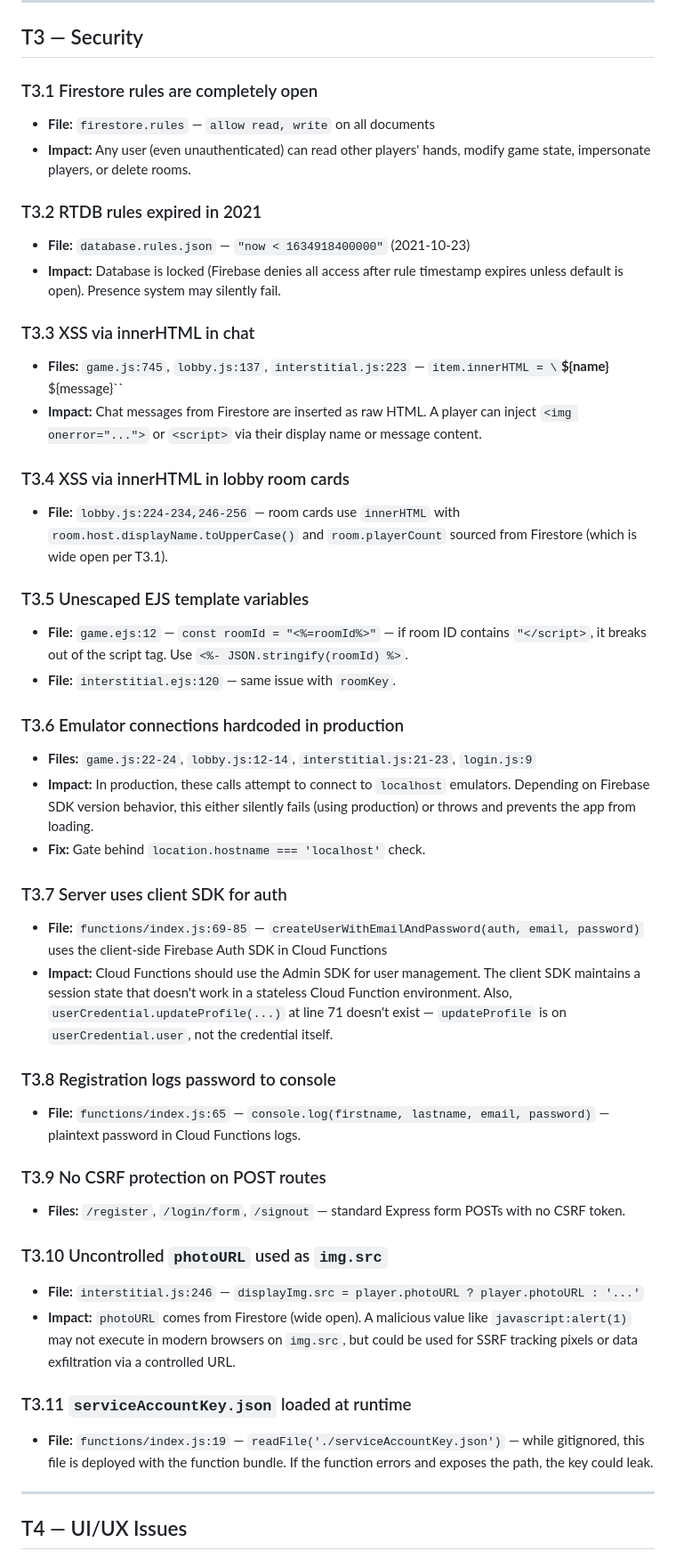
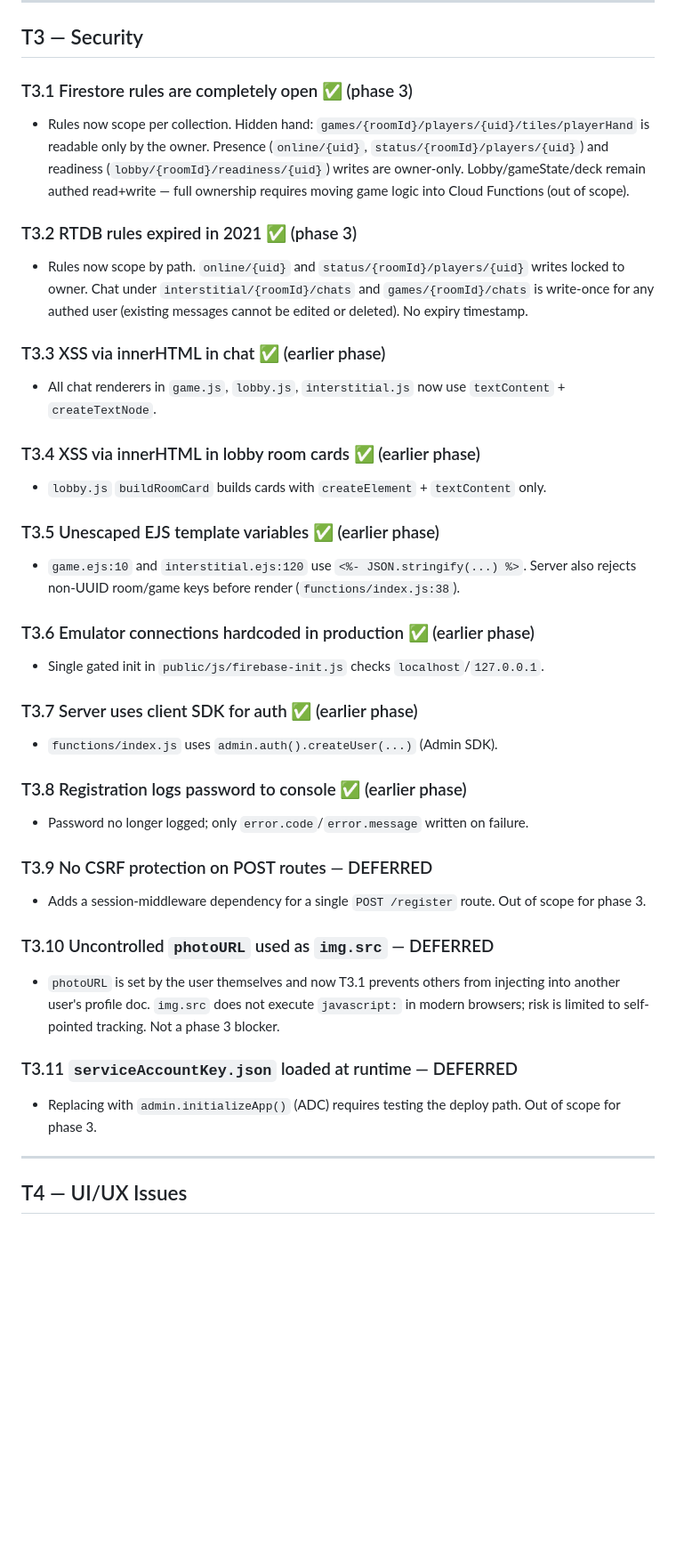
Before and after one commit to codebyshennan/mahjong, a Markdown page: TODO.md, the part around one of its changes. Shown at 89% size. GitHub-like rendering; blank space fills up the shorter version.

Commit message:
checkpoint: edit /Users/wongshennan/Documents/personal/learning/bootcamps/rocketacademy/mahjong/TODO.md

```diff
--- a/TODO.md
+++ b/TODO.md
@@ -126,46 +126,38 @@ Findings ordered by severity within each category.
 
 ## T3 — Security
 
-### T3.1 Firestore rules are completely open
-- **File:** `firestore.rules` — `allow read, write` on all documents
-- **Impact:** Any user (even unauthenticated) can read other players' hands, modify game state, impersonate players, or delete rooms.
+### T3.1 Firestore rules are completely open ✅ (phase 3)
+- Rules now scope per collection. Hidden hand: `games/{roomId}/players/{uid}/tiles/playerHand` is readable only by the owner. Presence (`online/{uid}`, `status/{roomId}/players/{uid}`) and readiness (`lobby/{roomId}/readiness/{uid}`) writes are owner-only. Lobby/gameState/deck remain authed read+write — full ownership requires moving game logic into Cloud Functions (out of scope).
 
-### T3.2 RTDB rules expired in 2021
-- **File:** `database.rules.json` — `"now < 1634918400000"` (2021-10-23)
-- **Impact:** Database is locked (Firebase denies all access after rule timestamp expires unless default is open). Presence system may silently fail.
+### T3.2 RTDB rules expired in 2021 ✅ (phase 3)
+- Rules now scope by path. `online/{uid}` and `status/{roomId}/players/{uid}` writes locked to owner. Chat under `interstitial/{roomId}/chats` and `games/{roomId}/chats` is write-once for any authed user (existing messages cannot be edited or deleted). No expiry timestamp.
 
-### T3.3 XSS via innerHTML in chat
-- **Files:** `game.js:745`, `lobby.js:137`, `interstitial.js:223` — `item.innerHTML = \`<strong>${name}</strong> ${message}\``
-- **Impact:** Chat messages from Firestore are inserted as raw HTML. A player can inject `<img onerror="...">` or `<script>` via their display name or message content.
+### T3.3 XSS via innerHTML in chat ✅ (earlier phase)
+- All chat renderers in `game.js`, `lobby.js`, `interstitial.js` now use `textContent` + `createTextNode`.
 
-### T3.4 XSS via innerHTML in lobby room cards
-- **File:** `lobby.js:224-234,246-256` — room cards use `innerHTML` with `room.host.displayName.toUpperCase()` and `room.playerCount` sourced from Firestore (which is wide open per T3.1).
+### T3.4 XSS via innerHTML in lobby room cards ✅ (earlier phase)
+- `lobby.js` `buildRoomCard` builds cards with `createElement` + `textContent` only.
 
-### T3.5 Unescaped EJS template variables
-- **File:** `game.ejs:12` — `const roomId = "<%=roomId%>"` — if room ID contains `"</script>`, it breaks out of the script tag. Use `<%- JSON.stringify(roomId) %>`.
-- **File:** `interstitial.ejs:120` — same issue with `roomKey`.
+### T3.5 Unescaped EJS template variables ✅ (earlier phase)
+- `game.ejs:10` and `interstitial.ejs:120` use `<%- JSON.stringify(...) %>`. Server also rejects non-UUID room/game keys before render (`functions/index.js:38`).
 
-### T3.6 Emulator connections hardcoded in production
-- **Files:** `game.js:22-24`, `lobby.js:12-14`, `interstitial.js:21-23`, `login.js:9`
-- **Impact:** In production, these calls attempt to connect to `localhost` emulators. Depending on Firebase SDK version behavior, this either silently fails (using production) or throws and prevents the app from loading.
-- **Fix:** Gate behind `location.hostname === 'localhost'` check.
+### T3.6 Emulator connections hardcoded in production ✅ (earlier phase)
+- Single gated init in `public/js/firebase-init.js` checks `localhost`/`127.0.0.1`.
 
-### T3.7 Server uses client SDK for auth
-- **File:** `functions/index.js:69-85` — `createUserWithEmailAndPassword(auth, email, password)` uses the client-side Firebase Auth SDK in Cloud Functions
-- **Impact:** Cloud Functions should use the Admin SDK for user management. The client SDK maintains a session state that doesn't work in a stateless Cloud Function environment. Also, `userCredential.updateProfile(...)` at line 71 doesn't exist — `updateProfile` is on `userCredential.user`, not the credential itself.
+### T3.7 Server uses client SDK for auth ✅ (earlier phase)
+- `functions/index.js` uses `admin.auth().createUser(...)` (Admin SDK).
 
-### T3.8 Registration logs password to console
-- **File:** `functions/index.js:65` — `console.log(firstname, lastname, email, password)` — plaintext password in Cloud Functions logs.
+### T3.8 Registration logs password to console ✅ (earlier phase)
+- Password no longer logged; only `error.code`/`error.message` written on failure.
 
-### T3.9 No CSRF protection on POST routes
-- **Files:** `/register`, `/login/form`, `/signout` — standard Express form POSTs with no CSRF token.
+### T3.9 No CSRF protection on POST routes — DEFERRED
+- Adds a session-middleware dependency for a single `POST /register` route. Out of scope for phase 3.
 
-### T3.10 Uncontrolled `photoURL` used as `img.src`
-- **File:** `interstitial.js:246` — `displayImg.src = player.photoURL ? player.photoURL : '...'`
-- **Impact:** `photoURL` comes from Firestore (wide open). A malicious value like `javascript:alert(1)` may not execute in modern browsers on `img.src`, but could be used for SSRF tracking pixels or data exfiltration via a controlled URL.
+### T3.10 Uncontrolled `photoURL` used as `img.src` — DEFERRED
+- `photoURL` is set by the user themselves and now T3.1 prevents others from injecting into another user's profile doc. `img.src` does not execute `javascript:` in modern browsers; risk is limited to self-pointed tracking. Not a phase 3 blocker.
 
-### T3.11 `serviceAccountKey.json` loaded at runtime
-- **File:** `functions/index.js:19` — `readFile('./serviceAccountKey.json')` — while gitignored, this file is deployed with the function bundle. If the function errors and exposes the path, the key could leak.
+### T3.11 `serviceAccountKey.json` loaded at runtime — DEFERRED
+- Replacing with `admin.initializeApp()` (ADC) requires testing the deploy path. Out of scope for phase 3.
 
 ---
 
```
Also changed, not shown: other parts of TODO.md (+9 -9 lines).
